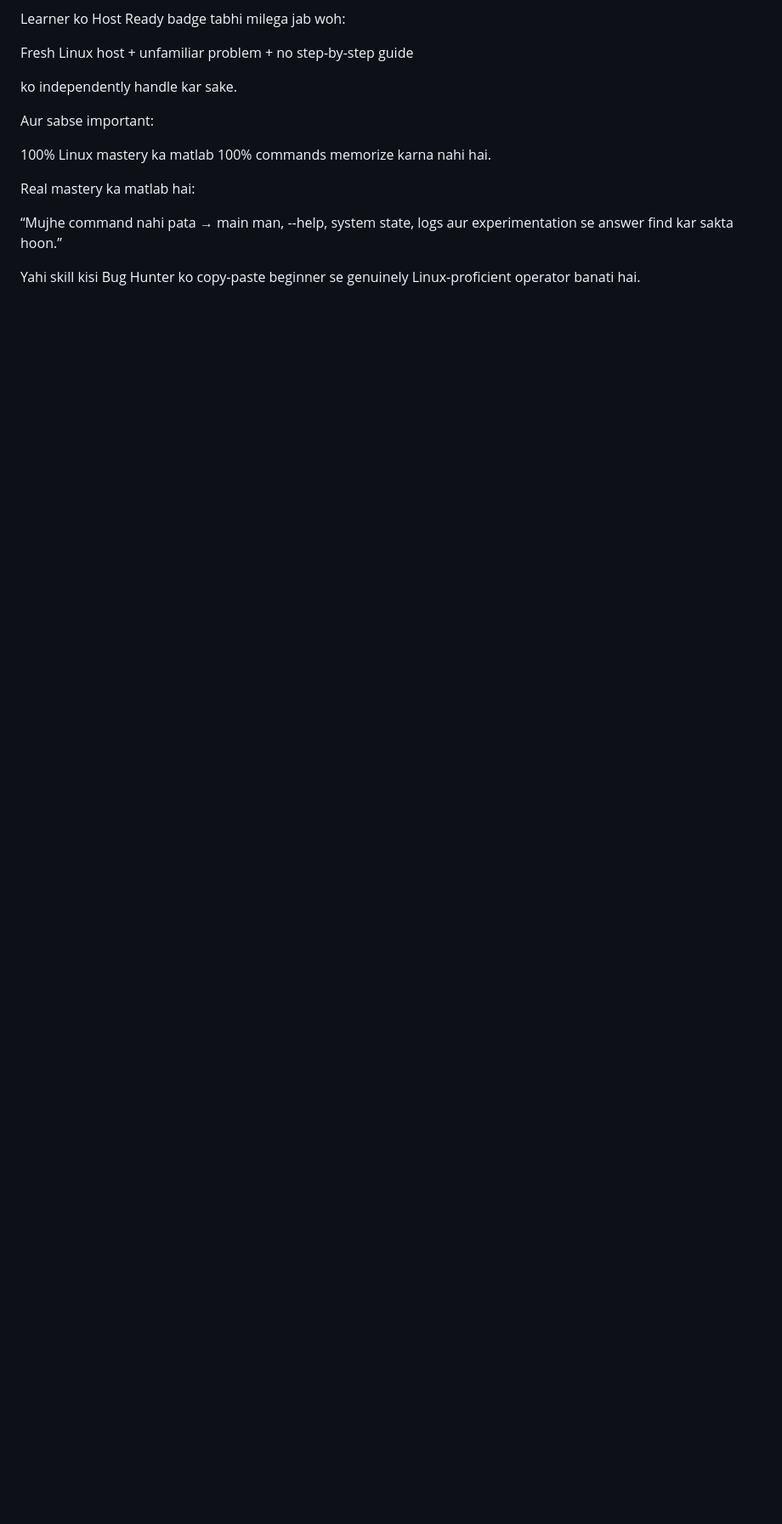
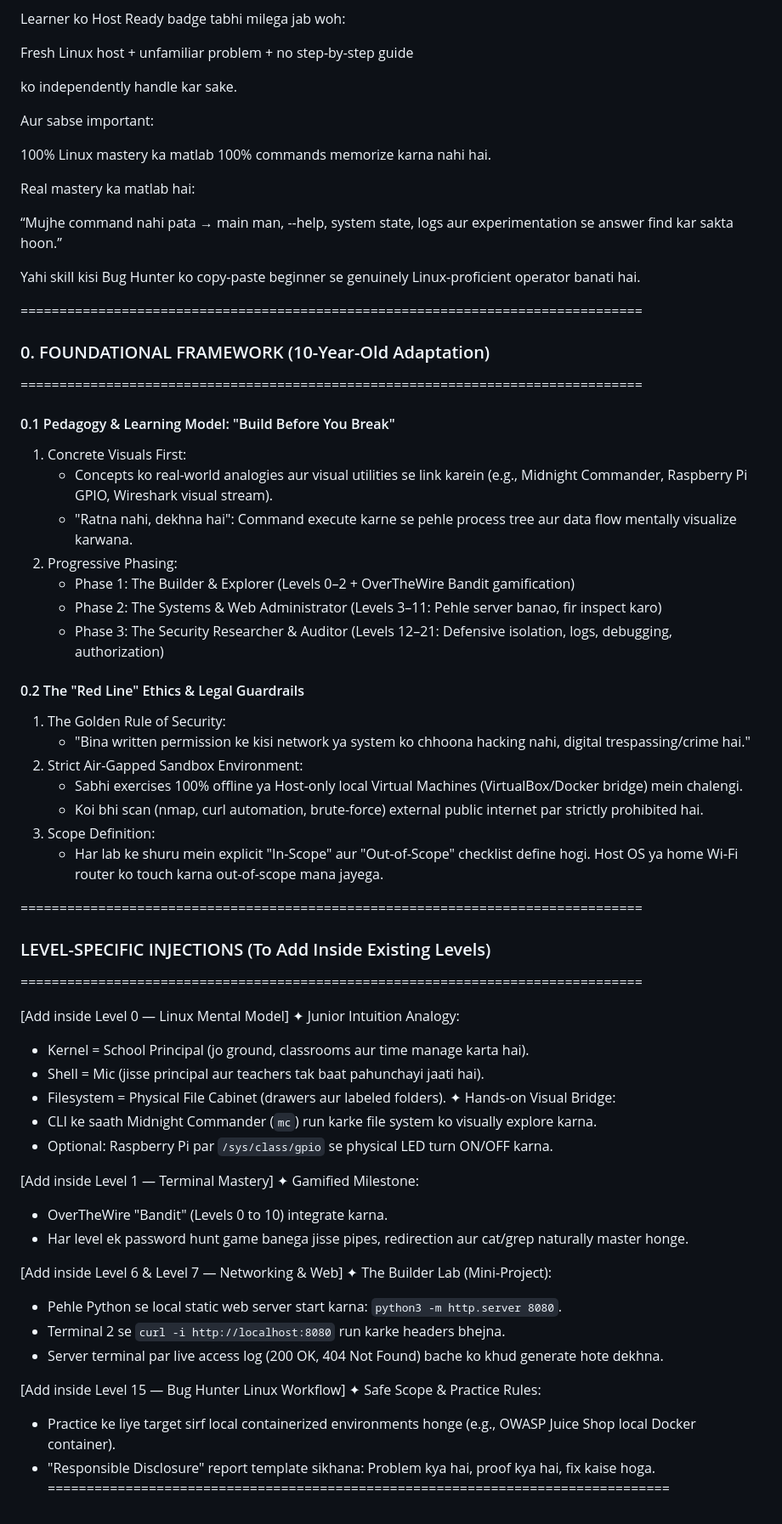
Before and after one commit to toxictest/Linux-Mastery, a Markdown page: README.md, the part around the change. Shown at 85% size. Drawn GitHub-style; blank space fills up the shorter version.

```diff
--- a/README.md
+++ b/README.md
@@ -1662,3 +1662,56 @@ Real mastery ka matlab hai:
 “Mujhe command nahi pata → main man, --help, system state, logs aur experimentation se answer find kar sakta hoon.”
 
 Yahi skill kisi Bug Hunter ko copy-paste beginner se genuinely Linux-proficient operator banati hai.
+
+
+================================================================================
+### 0. FOUNDATIONAL FRAMEWORK (10-Year-Old Adaptation)
+================================================================================
+
+#### 0.1 Pedagogy & Learning Model: "Build Before You Break"
+1. Concrete Visuals First:
+   - Concepts ko real-world analogies aur visual utilities se link karein (e.g., Midnight Commander, Raspberry Pi GPIO, Wireshark visual stream).
+   - "Ratna nahi, dekhna hai": Command execute karne se pehle process tree aur data flow mentally visualize karwana.
+2. Progressive Phasing:
+   - Phase 1: The Builder & Explorer (Levels 0–2 + OverTheWire Bandit gamification)
+   - Phase 2: The Systems & Web Administrator (Levels 3–11: Pehle server banao, fir inspect karo)
+   - Phase 3: The Security Researcher & Auditor (Levels 12–21: Defensive isolation, logs, debugging, authorization)
+
+#### 0.2 The "Red Line" Ethics & Legal Guardrails
+1. The Golden Rule of Security:
+   - "Bina written permission ke kisi network ya system ko chhoona hacking nahi, digital trespassing/crime hai."
+2. Strict Air-Gapped Sandbox Environment:
+   - Sabhi exercises 100% offline ya Host-only local Virtual Machines (VirtualBox/Docker bridge) mein chalengi.
+   - Koi bhi scan (nmap, curl automation, brute-force) external public internet par strictly prohibited hai.
+3. Scope Definition:
+   - Har lab ke shuru mein explicit "In-Scope" aur "Out-of-Scope" checklist define hogi. Host OS ya home Wi-Fi router ko touch karna out-of-scope mana jayega.
+
+================================================================================
+### LEVEL-SPECIFIC INJECTIONS (To Add Inside Existing Levels)
+================================================================================
+
+[Add inside Level 0 — Linux Mental Model]
+✦ Junior Intuition Analogy:
+  - Kernel = School Principal (jo ground, classrooms aur time manage karta hai).
+  - Shell = Mic (jisse principal aur teachers tak baat pahunchayi jaati hai).
+  - Filesystem = Physical File Cabinet (drawers aur labeled folders).
+✦ Hands-on Visual Bridge:
+  - CLI ke saath Midnight Commander (`mc`) run karke file system ko visually explore karna.
+  - Optional: Raspberry Pi par `/sys/class/gpio` se physical LED turn ON/OFF karna.
+
+[Add inside Level 1 — Terminal Mastery]
+✦ Gamified Milestone:
+  - OverTheWire "Bandit" (Levels 0 to 10) integrate karna.
+  - Har level ek password hunt game banega jisse pipes, redirection aur cat/grep naturally master honge.
+
+[Add inside Level 6 & Level 7 — Networking & Web]
+✦ The Builder Lab (Mini-Project):
+  - Pehle Python se local static web server start karna: `python3 -m http.server 8080`.
+  - Terminal 2 se `curl -i http://localhost:8080` run karke headers bhejna.
+  - Server terminal par live access log (200 OK, 404 Not Found) bache ko khud generate hote dekhna.
+
+[Add inside Level 15 — Bug Hunter Linux Workflow]
+✦ Safe Scope & Practice Rules:
+  - Practice ke liye target sirf local containerized environments honge (e.g., OWASP Juice Shop local Docker container).
+  - "Responsible Disclosure" report template sikhana: Problem kya hai, proof kya hai, fix kaise hoga.
+================================================================================
```
